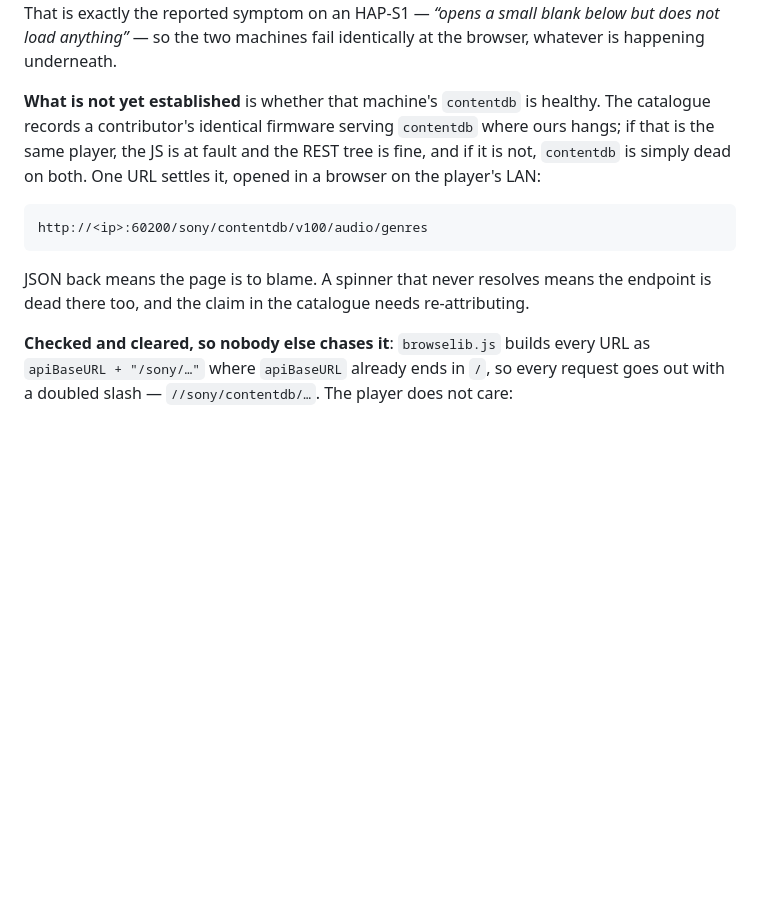
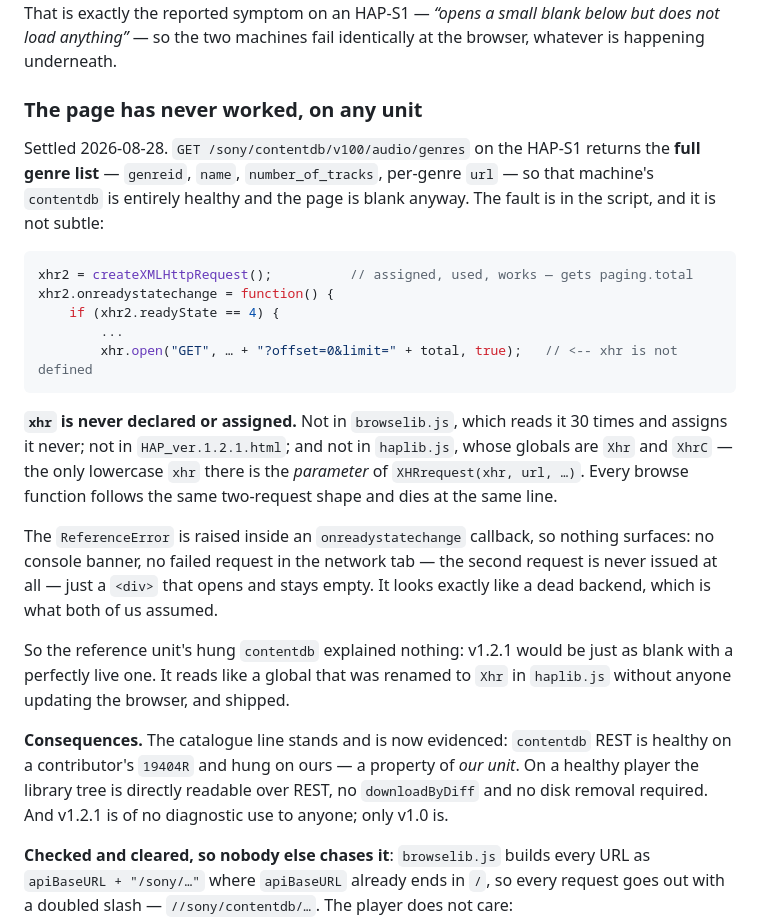
Before and after one commit to Guillain-RDCDE/HAP-Revival, a Markdown page: research/notes/2026-08-27-hap-tool-endpoint.md, the part around the change. GitHub-like rendering; blank space fills up the shorter version.

````diff
--- a/research/notes/2026-08-27-hap-tool-endpoint.md
+++ b/research/notes/2026-08-27-hap-tool-endpoint.md
@@ -101,17 +101,38 @@ callback, the exception dies there, and the `<div>` the click just opened stays
 is exactly the reported symptom on an HAP-S1 — *“opens a small blank below but does not load
 anything”* — so the two machines fail identically at the browser, whatever is happening underneath.
 
-**What is not yet established** is whether that machine's `contentdb` is healthy. The catalogue
-records a contributor's identical firmware serving `contentdb` where ours hangs; if that is the same
-player, the JS is at fault and the REST tree is fine, and if it is not, `contentdb` is simply dead on
-both. One URL settles it, opened in a browser on the player's LAN:
+### The page has never worked, on any unit
 
-```text
-http://<ip>:60200/sony/contentdb/v100/audio/genres
+Settled 2026-08-28. `GET /sony/contentdb/v100/audio/genres` on the HAP-S1 returns the **full genre
+list** — `genreid`, `name`, `number_of_tracks`, per-genre `url` — so that machine's `contentdb` is
+entirely healthy and the page is blank anyway. The fault is in the script, and it is not subtle:
+
+```js
+xhr2 = createXMLHttpRequest();          // assigned, used, works — gets paging.total
+xhr2.onreadystatechange = function() {
+    if (xhr2.readyState == 4) {
+        ...
+        xhr.open("GET", … + "?offset=0&limit=" + total, true);   // <-- xhr is not defined
 ```
 
-JSON back means the page is to blame. A spinner that never resolves means the endpoint is dead there
-too, and the claim in the catalogue needs re-attributing.
+**`xhr` is never declared or assigned.** Not in `browselib.js`, which reads it 30 times and assigns
+it never; not in `HAP_ver.1.2.1.html`; and not in `haplib.js`, whose globals are `Xhr` and `XhrC` —
+the only lowercase `xhr` there is the *parameter* of `XHRrequest(xhr, url, …)`. Every browse function
+follows the same two-request shape and dies at the same line.
+
+The `ReferenceError` is raised inside an `onreadystatechange` callback, so nothing surfaces: no
+console banner, no failed request in the network tab — the second request is never issued at all —
+just a `<div>` that opens and stays empty. It looks exactly like a dead backend, which is what both
+of us assumed.
+
+So the reference unit's hung `contentdb` explained nothing: v1.2.1 would be just as blank with a
+perfectly live one. It reads like a global that was renamed to `Xhr` in `haplib.js` without anyone
+updating the browser, and shipped.
+
+**Consequences.** The catalogue line stands and is now evidenced: `contentdb` REST is healthy on a
+contributor's `19404R` and hung on ours — a property of *our unit*. On a healthy player the library
+tree is directly readable over REST, no `downloadByDiff` and no disk removal required. And v1.2.1 is
+of no diagnostic use to anyone; only v1.0 is.
 
 **Checked and cleared, so nobody else chases it**: `browselib.js` builds every URL as
 `apiBaseURL + "/sony/…"` where `apiBaseURL` already ends in `/`, so every request goes out with a
````
Also changed, not shown: CHANGELOG.md (+14 -5 lines), research/api-method-catalog.md (+6 -6 lines).
